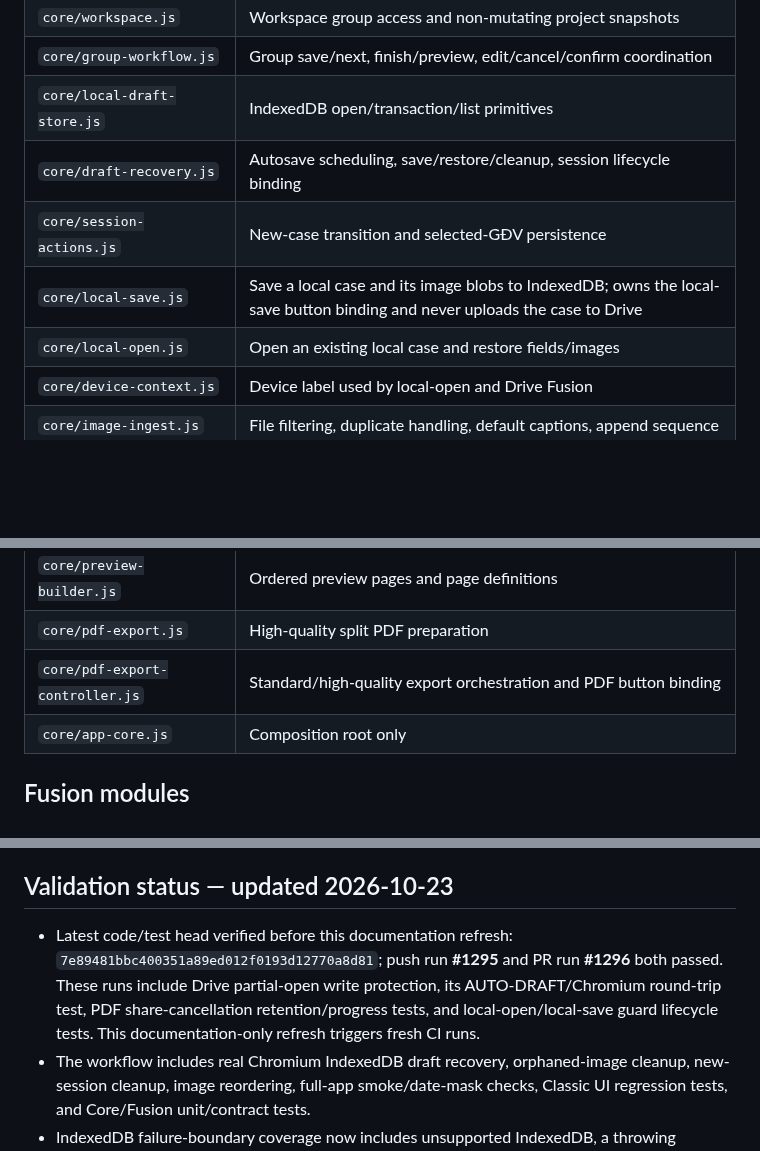
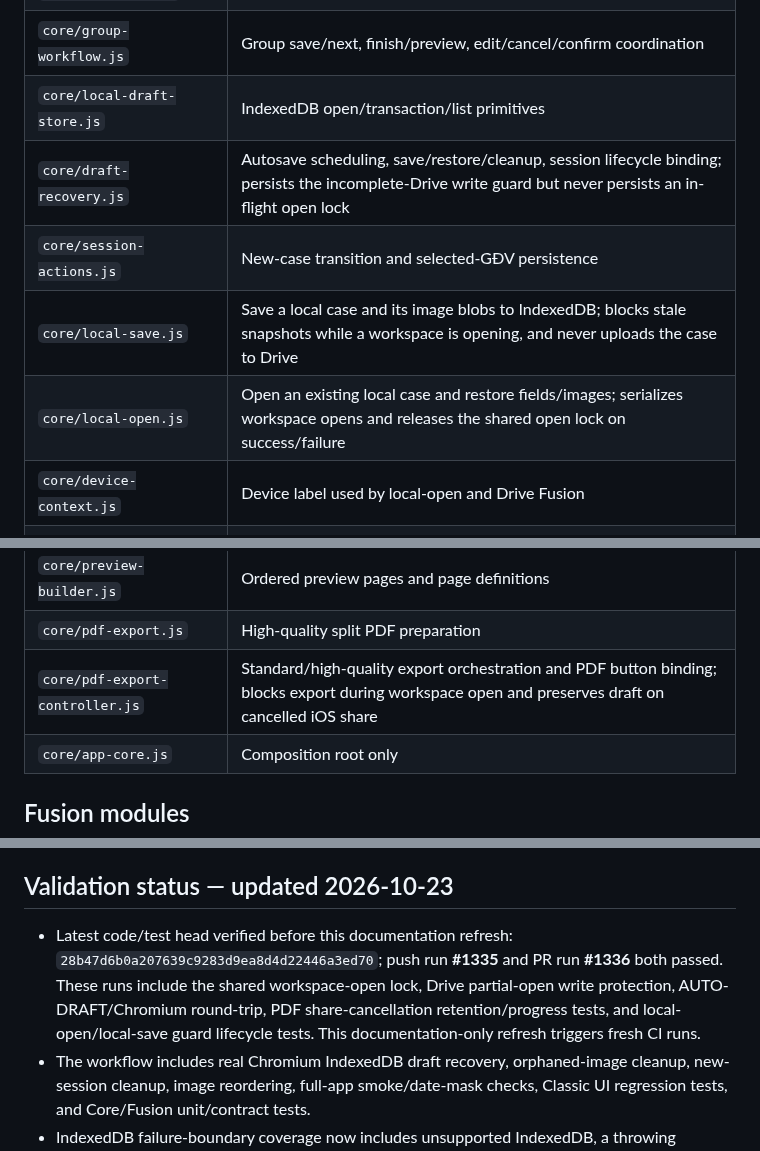
Before and after one commit to ngocttgdbt-093/pti093, a Markdown page: docs/CORE_MODULE_MAP_v1-20261023.md, 3 parts joined by grey strips. Rendered like a GitHub page; blank space fills up the shorter version.

Commit message:
Document shared workspace-open lock and latest regression coverage

```diff
--- a/docs/CORE_MODULE_MAP_v1-20261023.md
+++ b/docs/CORE_MODULE_MAP_v1-20261023.md
@@ -18,10 +18,10 @@
 | `core/workspace.js` | Workspace group access and non-mutating project snapshots |
 | `core/group-workflow.js` | Group save/next, finish/preview, edit/cancel/confirm coordination |
 | `core/local-draft-store.js` | IndexedDB open/transaction/list primitives |
-| `core/draft-recovery.js` | Autosave scheduling, save/restore/cleanup, session lifecycle binding |
+| `core/draft-recovery.js` | Autosave scheduling, save/restore/cleanup, session lifecycle binding; persists the incomplete-Drive write guard but never persists an in-flight open lock |
 | `core/session-actions.js` | New-case transition and selected-GĐV persistence |
-| `core/local-save.js` | Save a local case and its image blobs to IndexedDB; owns the local-save button binding and never uploads the case to Drive |
-| `core/local-open.js` | Open an existing local case and restore fields/images |
+| `core/local-save.js` | Save a local case and its image blobs to IndexedDB; blocks stale snapshots while a workspace is opening, and never uploads the case to Drive |
+| `core/local-open.js` | Open an existing local case and restore fields/images; serializes workspace opens and releases the shared open lock on success/failure |
 | `core/device-context.js` | Device label used by local-open and Drive Fusion |
 | `core/image-ingest.js` | File filtering, duplicate handling, default captions, append sequence |
 | `core/image-editing.js` | Insert/replace, caption, rotate, delete, clear and autosave semantics |
@@ -34,7 +34,7 @@
 | `core/image-canvas.js` | Canvas loading/drawing, rotation/containment, page render |
 | `core/preview-builder.js` | Ordered preview pages and page definitions |
 | `core/pdf-export.js` | High-quality split PDF preparation |
-| `core/pdf-export-controller.js` | Standard/high-quality export orchestration and PDF button binding |
+| `core/pdf-export-controller.js` | Standard/high-quality export orchestration and PDF button binding; blocks export during workspace open and preserves draft on cancelled iOS share |
 | `core/app-core.js` | Composition root only |
 
 ## Fusion modules
@@ -65,7 +65,7 @@ All of these live under `skin/`; the stylesheet layers live under `css/`.
 
 ## Validation status — updated 2026-10-23
 
-- Latest code/test head verified before this documentation refresh: `7e89481bbc400351a89ed012f0193d12770a8d81`; push run **#1295** and PR run **#1296** both passed. These runs include Drive partial-open write protection, its AUTO-DRAFT/Chromium round-trip test, PDF share-cancellation retention/progress tests, and local-open/local-save guard lifecycle tests. This documentation-only refresh triggers fresh CI runs.
+- Latest code/test head verified before this documentation refresh: `28b47d6b0a207639c9283d9ea8d4d22446a3ed70`; push run **#1335** and PR run **#1336** both passed. These runs include the shared workspace-open lock, Drive partial-open write protection, AUTO-DRAFT/Chromium round-trip, PDF share-cancellation retention/progress tests, and local-open/local-save guard lifecycle tests. This documentation-only refresh triggers fresh CI runs.
 - The workflow includes real Chromium IndexedDB draft recovery, orphaned-image cleanup, new-session cleanup, image reordering, full-app smoke/date-mask checks, Classic UI regression tests, and Core/Fusion unit/contract tests.
 - IndexedDB failure-boundary coverage now includes unsupported IndexedDB, a throwing `window.indexedDB` getter (`SecurityError`), synchronous `indexedDB.open()` exceptions, asynchronous open-request errors, and the Draft Recovery guarantee that a blocked database is not reported as successfully restored. PR CI run #1115 passed on test head `9b4e3809ef122b7763e0a5f768d004674e3f32be`; the documentation update itself triggers another CI run.
 
```
